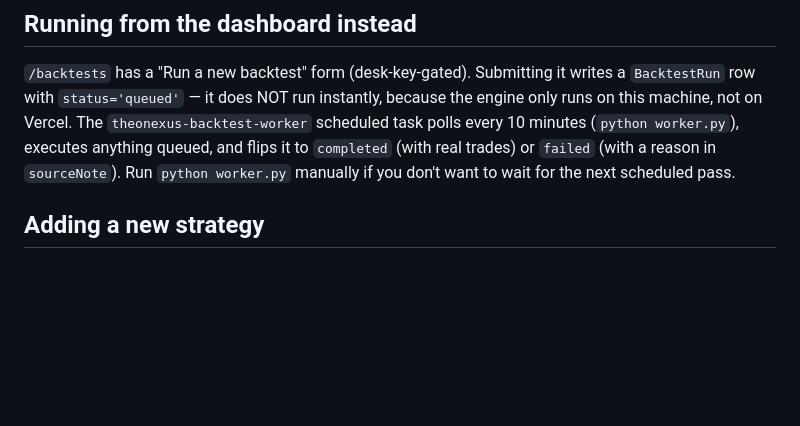
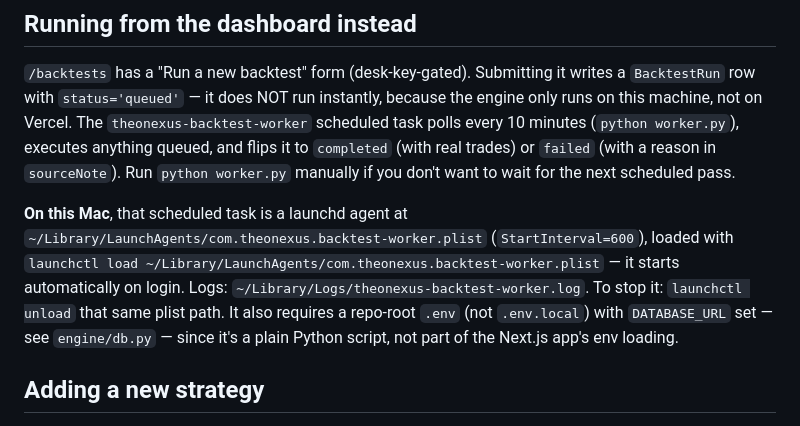
Before and after one commit to theonexus-team/agents, a Markdown page: backtest/README.md, the part around the change. Drawn GitHub-style; blank space fills up the shorter version.

Commit message:
Document the local launchd agent running the backtest worker
Co-Authored-By: Claude Sonnet 5 <noreply@anthropic.com>

```diff
--- a/backtest/README.md
+++ b/backtest/README.md
@@ -67,6 +67,14 @@ scheduled task polls every 10 minutes (`python worker.py`), executes anything
 queued, and flips it to `completed` (with real trades) or `failed` (with a reason in
 `sourceNote`). Run `python worker.py` manually if you don't want to wait for the
 next scheduled pass.
+
+**On this Mac**, that scheduled task is a launchd agent at
+`~/Library/LaunchAgents/com.theonexus.backtest-worker.plist` (`StartInterval=600`),
+loaded with `launchctl load ~/Library/LaunchAgents/com.theonexus.backtest-worker.plist`
+— it starts automatically on login. Logs: `~/Library/Logs/theonexus-backtest-worker.log`.
+To stop it: `launchctl unload` that same plist path. It also requires a repo-root
+`.env` (not `.env.local`) with `DATABASE_URL` set — see `engine/db.py` — since it's a
+plain Python script, not part of the Next.js app's env loading.
 
 ## Adding a new strategy
 
```
